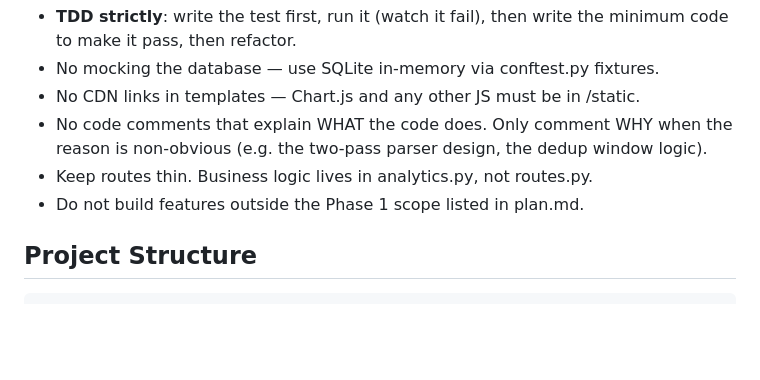
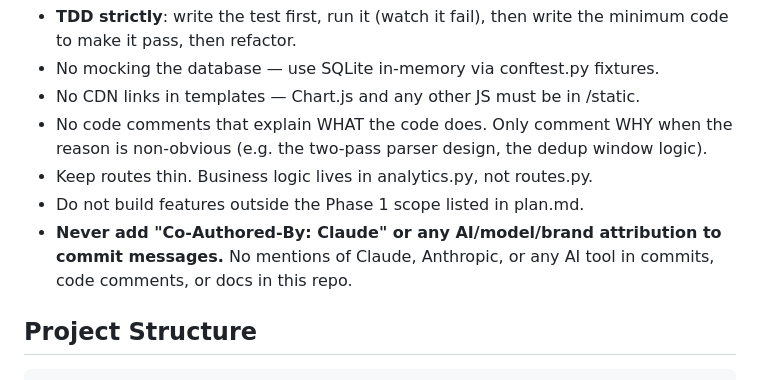
Before and after one commit to Fernando12filho/strava-copy, a Markdown page: CLAUDE.md, the part around the change. GitHub-like rendering; blank space fills up the shorter version.

Commit message:
Document no-AI-attribution rule for commits and docs

````diff
--- a/CLAUDE.md
+++ b/CLAUDE.md
@@ -38,6 +38,9 @@ machine. Import from Apple Health export.zip, analyze offline.
   reason is non-obvious (e.g. the two-pass parser design, the dedup window logic).
 - Keep routes thin. Business logic lives in analytics.py, not routes.py.
 - Do not build features outside the Phase 1 scope listed in plan.md.
+- **Never add "Co-Authored-By: Claude" or any AI/model/brand attribution to commit
+  messages.** No mentions of Claude, Anthropic, or any AI tool in commits, code
+  comments, or docs in this repo.
 
 ## Project Structure
 ```
````
